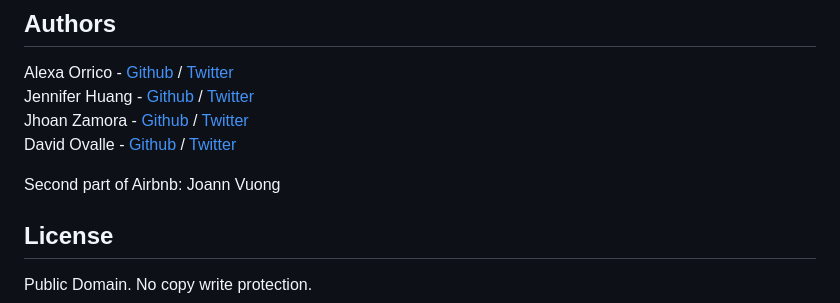
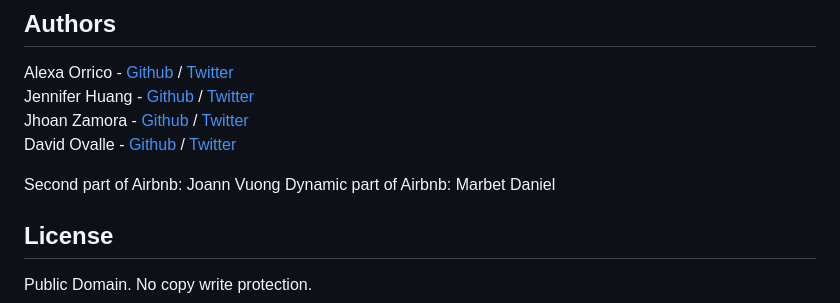
Before and after one commit to MarB-T/AirBnB_clone_v4, a Markdown page: README.md, the part around the change. Drawn GitHub-style.

```diff
--- a/README.md
+++ b/README.md
@@ -160,5 +160,6 @@ Jhoan Zamora - [Github](https://github.com/jzamora5) / [Twitter](https://twitter
 David Ovalle - [Github](https://github.com/Nukemenonai) / [Twitter](https://twitter.com/disartDave)
 
 Second part of Airbnb: Joann Vuong
+Dynamic part of Airbnb: Marbet Daniel
 ## License
 Public Domain. No copy write protection.
```
